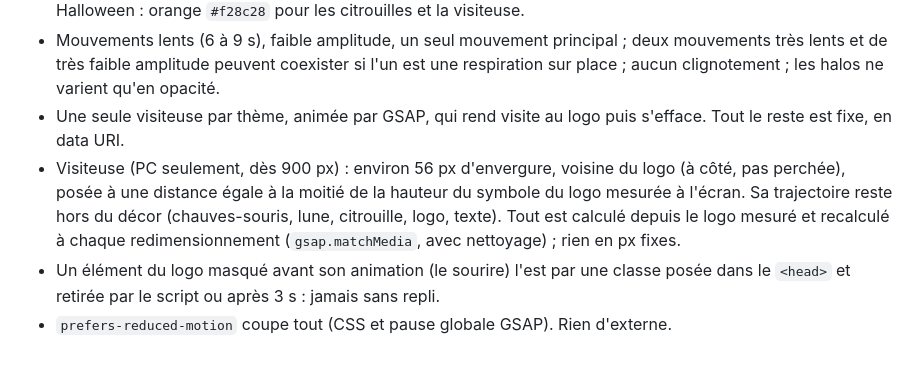
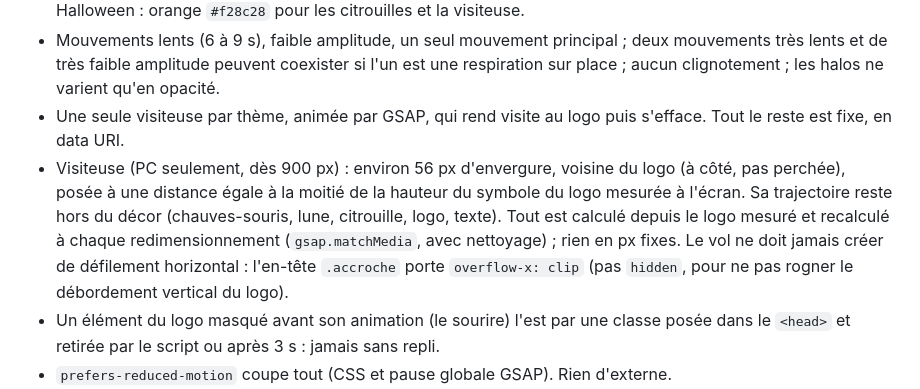
Before and after one commit to Dju-Lye/site-dju-lye, a Markdown page: saisons/GUIDE-DE-STYLE.md, the part around the change. Drawn GitHub-style; blank space fills up the shorter version.

Commit message:
Guide de style : la visiteuse ne doit pas créer de défilement horizontal
Co-Authored-By: Claude Sonnet 5.5 <noreply@anthropic.com>
Claude-Session: https://claude.ai/code/session_016DDSFVTdZtoUBxitW6hw5H

```diff
--- a/saisons/GUIDE-DE-STYLE.md
+++ b/saisons/GUIDE-DE-STYLE.md
@@ -11,7 +11,7 @@ Un seul dossier `saisons/` : ce guide y vit (le dossier `docs/` n'existait pas).
 - Fil conducteur aubergine, miel, blanc. Chaque thème a ses propres couleurs (2 couleurs et 1 accent) ; Halloween : orange `#f28c28` pour les citrouilles et la visiteuse.
 - Mouvements lents (6 à 9 s), faible amplitude, un seul mouvement principal ; deux mouvements très lents et de très faible amplitude peuvent coexister si l'un est une respiration sur place ; aucun clignotement ; les halos ne varient qu'en opacité.
 - Une seule visiteuse par thème, animée par GSAP, qui rend visite au logo puis s'efface. Tout le reste est fixe, en data URI.
-- Visiteuse (PC seulement, dès 900 px) : environ 56 px d'envergure, voisine du logo (à côté, pas perchée), posée à une distance égale à la moitié de la hauteur du symbole du logo mesurée à l'écran. Sa trajectoire reste hors du décor (chauves-souris, lune, citrouille, logo, texte). Tout est calculé depuis le logo mesuré et recalculé à chaque redimensionnement (`gsap.matchMedia`, avec nettoyage) ; rien en px fixes.
+- Visiteuse (PC seulement, dès 900 px) : environ 56 px d'envergure, voisine du logo (à côté, pas perchée), posée à une distance égale à la moitié de la hauteur du symbole du logo mesurée à l'écran. Sa trajectoire reste hors du décor (chauves-souris, lune, citrouille, logo, texte). Tout est calculé depuis le logo mesuré et recalculé à chaque redimensionnement (`gsap.matchMedia`, avec nettoyage) ; rien en px fixes. Le vol ne doit jamais créer de défilement horizontal : l'en-tête `.accroche` porte `overflow-x: clip` (pas `hidden`, pour ne pas rogner le débordement vertical du logo).
 - Un élément du logo masqué avant son animation (le sourire) l'est par une classe posée dans le `<head>` et retirée par le script ou après 3 s : jamais sans repli.
 - `prefers-reduced-motion` coupe tout (CSS et pause globale GSAP). Rien d'externe.
 - Poids : un thème pèse moins de 12 Ko de CSS.
```
